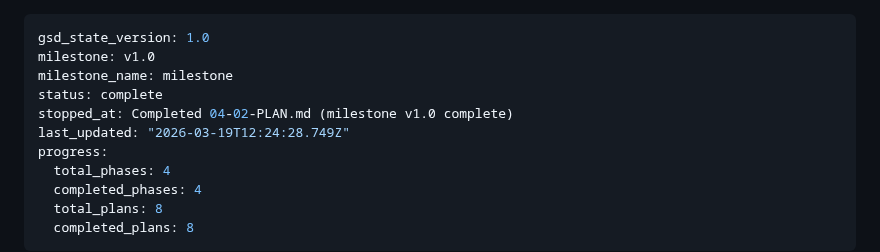
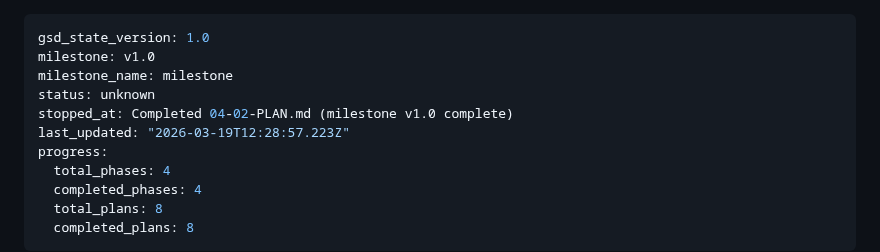
Before and after one commit to AINxtGenDev/stecher_tennis, a Markdown page: .planning/STATE.md, the part around the change. Rendered like a GitHub page.

Commit message:
docs(phase-04): complete phase execution

```diff
--- a/.planning/STATE.md
+++ b/.planning/STATE.md
@@ -2,9 +2,9 @@
 gsd_state_version: 1.0
 milestone: v1.0
 milestone_name: milestone
-status: complete
+status: unknown
 stopped_at: Completed 04-02-PLAN.md (milestone v1.0 complete)
-last_updated: "2026-03-19T12:24:28.749Z"
+last_updated: "2026-03-19T12:28:57.223Z"
 progress:
   total_phases: 4
   completed_phases: 4
```
Also changed, not shown: 1 other file.
